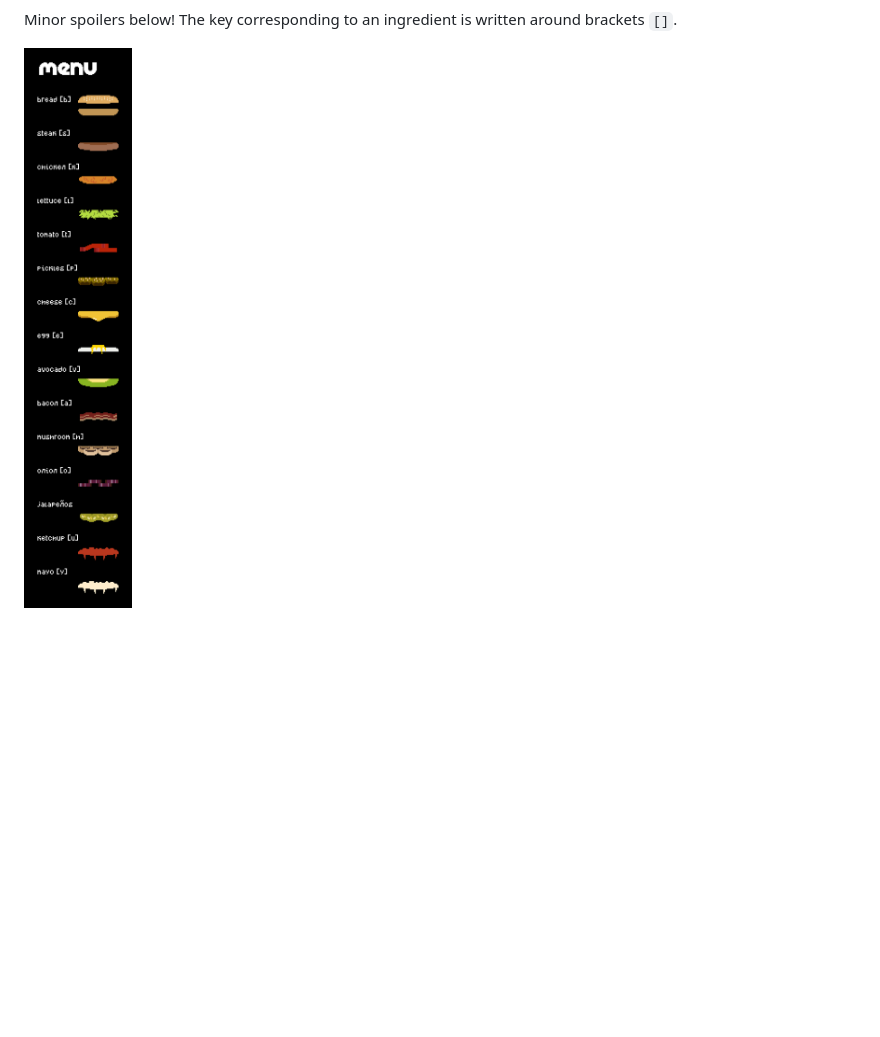
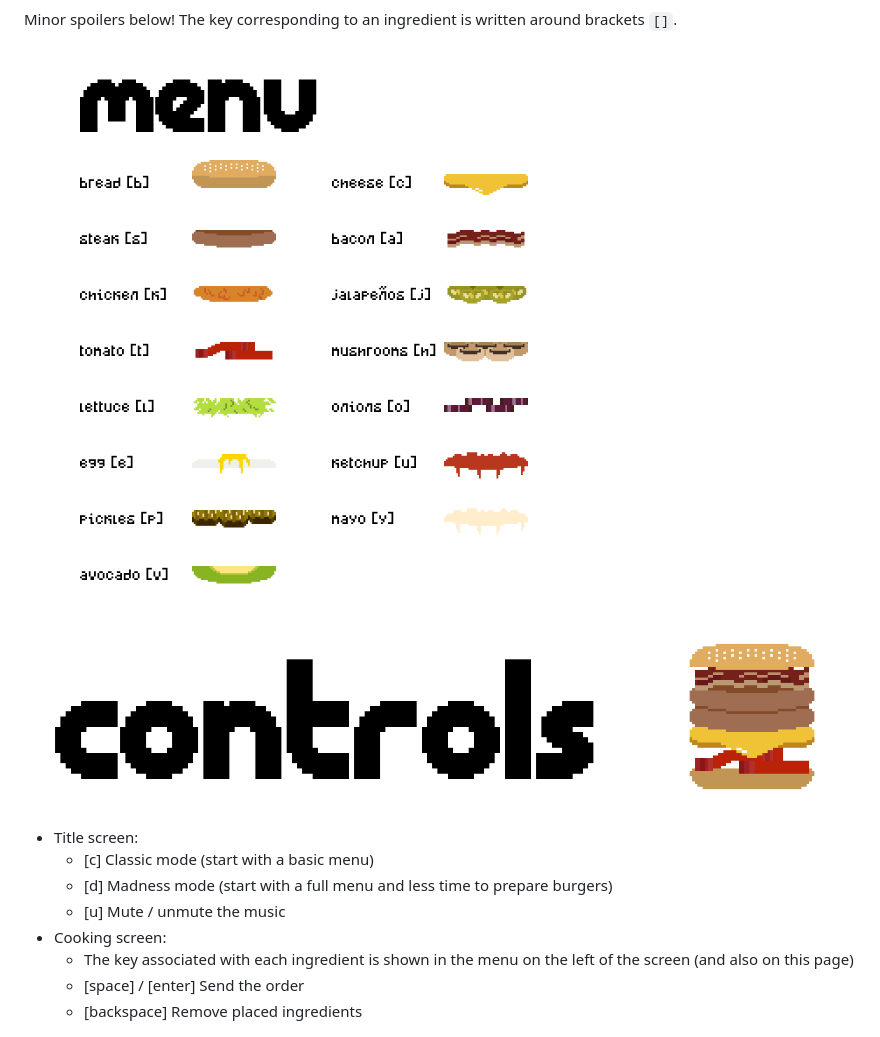
Before and after one commit to yopox/LD51, a Markdown page: README.md, the part around the change. Rendered like a GitHub page; pictures changed too: promo/controls.png (added), promo/menu_long.png (deleted), promo/menu_wide.png (added); blank space fills up the shorter version.

Commit message:
[promo] Add controls, rework the menu

```diff
--- a/README.md
+++ b/README.md
@@ -12,7 +12,18 @@ However, the chef keeps changing his mind and changes the menu every 10 seconds!
 
 Minor spoilers below! The key corresponding to an ingredient is written around brackets `[]`.
 
-![](promo/menu_long.png)
+![](promo/menu_wide.png)
+
+![](promo/controls.png)
+
+- Title screen:
+  - [c] Classic mode (start with a basic menu)
+  - [d] Madness mode (start with a full menu and less time to prepare burgers)
+  - [u] Mute / unmute the music
+- Cooking screen:
+  - The key associated with each ingredient is shown in the menu on the left of the screen (and also on this page)
+  - [space] / [enter] Send the order
+  - [backspace] Remove placed ingredients
 
 ![](promo/team.png)
 
```
